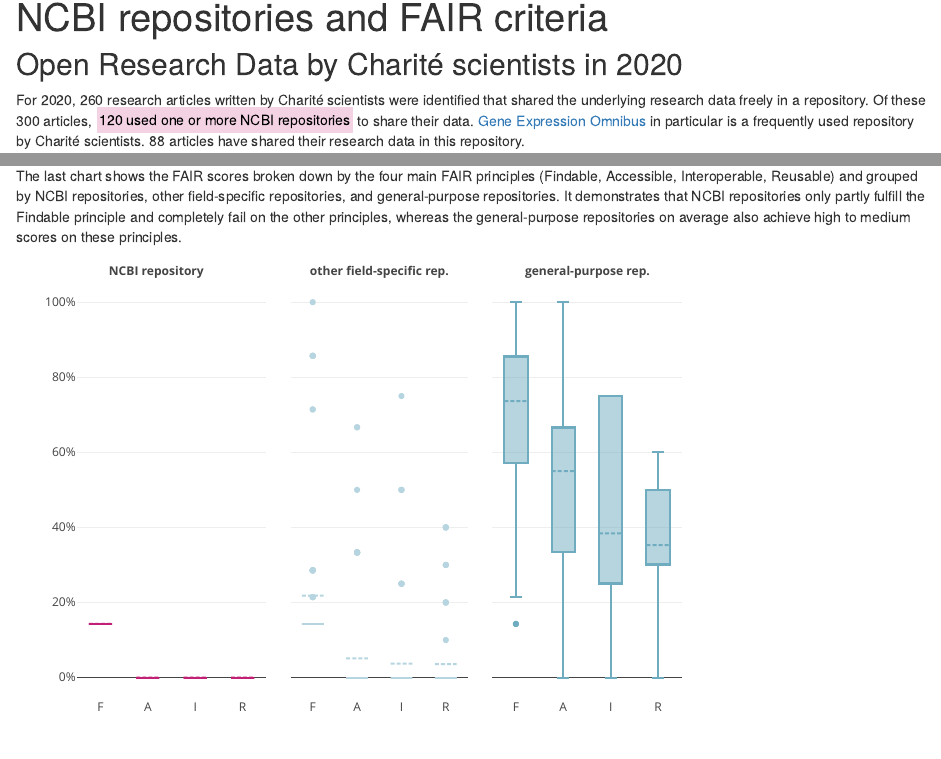
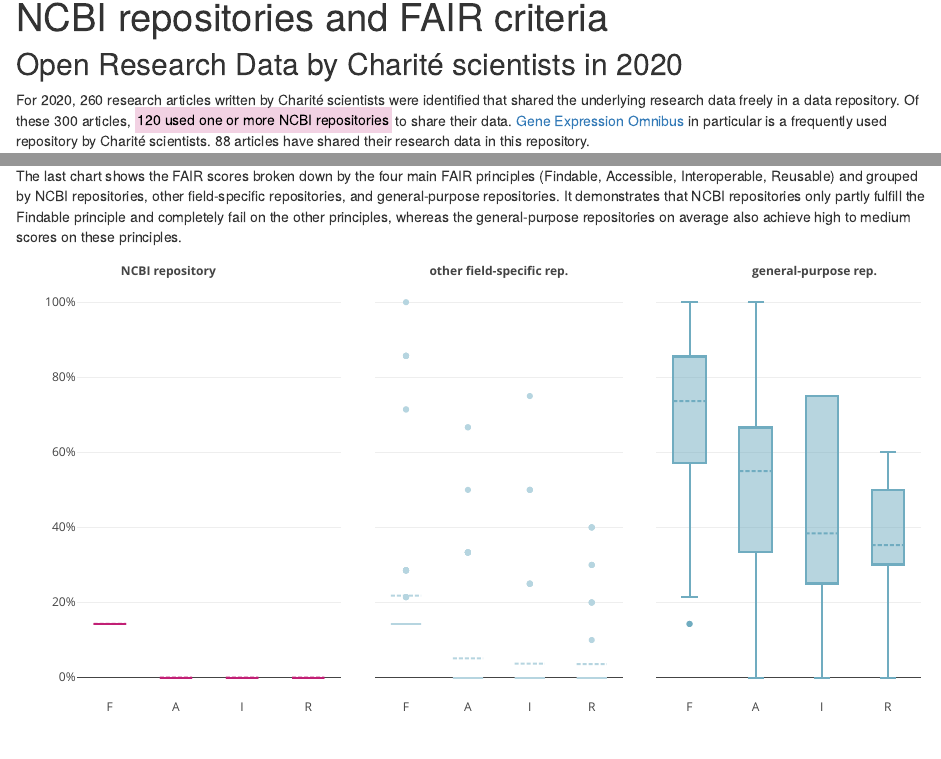
Before and after one commit to quest-bih/fair-assessment, an R Markdown document (docs/ncbi.Rmd): the page in a window 1100 px wide, from 90 px down, and a second part further down, joined at a grey line. Rendered offline with R 4.5, knitr and Pandoc, with nearby package versions; a font, style sheet, LaTeX package, included part or bibliography that could not be used is replaced or left out.

Commit message:
update case study

````diff
--- a/docs/ncbi.Rmd
+++ b/docs/ncbi.Rmd
@@ -10,7 +10,7 @@ source("R/07_charts_ncbi.R")
 
 ## Open Research Data by Charité scientists in 2020
 
-For 2020, `r length(unique(data$article))` research articles written by Charité scientists were identified that shared the underlying research data freely in a repository. Of these 300 articles, <mark style="background-color: #c1207533;">`r data %>% filter(str_detect(best_identifier, "ncbi")) %>% distinct(article) %>% nrow()` used one or more NCBI repositories</mark> to share their data. [Gene Expression Omnibus](https://www.ncbi.nlm.nih.gov/geo/) in particular is a frequently used repository by Charité scientists. 88 articles have shared their research data in this repository.
+For 2020, `r length(unique(data$article))` research articles written by Charité scientists were identified that shared the underlying research data freely in a data repository. Of these 300 articles, <mark style="background-color: #c1207533;">`r data %>% filter(str_detect(best_identifier, "ncbi")) %>% distinct(article) %>% nrow()` used one or more NCBI repositories</mark> to share their data. [Gene Expression Omnibus](https://www.ncbi.nlm.nih.gov/geo/) in particular is a frequently used repository by Charité scientists. 88 articles have shared their research data in this repository.
 
 ```{r}
 bar_ncbi
@@ -36,6 +36,6 @@ bar_ncbi_perc
 
 The last chart shows the FAIR scores broken down by the four main FAIR principles (Findable, Accessible, Interoperable, Reusable) and grouped by NCBI repositories, other field-specific repositories, and general-purpose repositories. It demonstrates that NCBI repositories only partly fulfill the Findable principle and completely fail on the other principles, whereas the general-purpose repositories on average also achieve high to medium scores on these principles.
 
-```{r}
+```{r, out.width="100%"}
 box_ncbi
 ```
````
Also changed, not shown: 1 other file.
